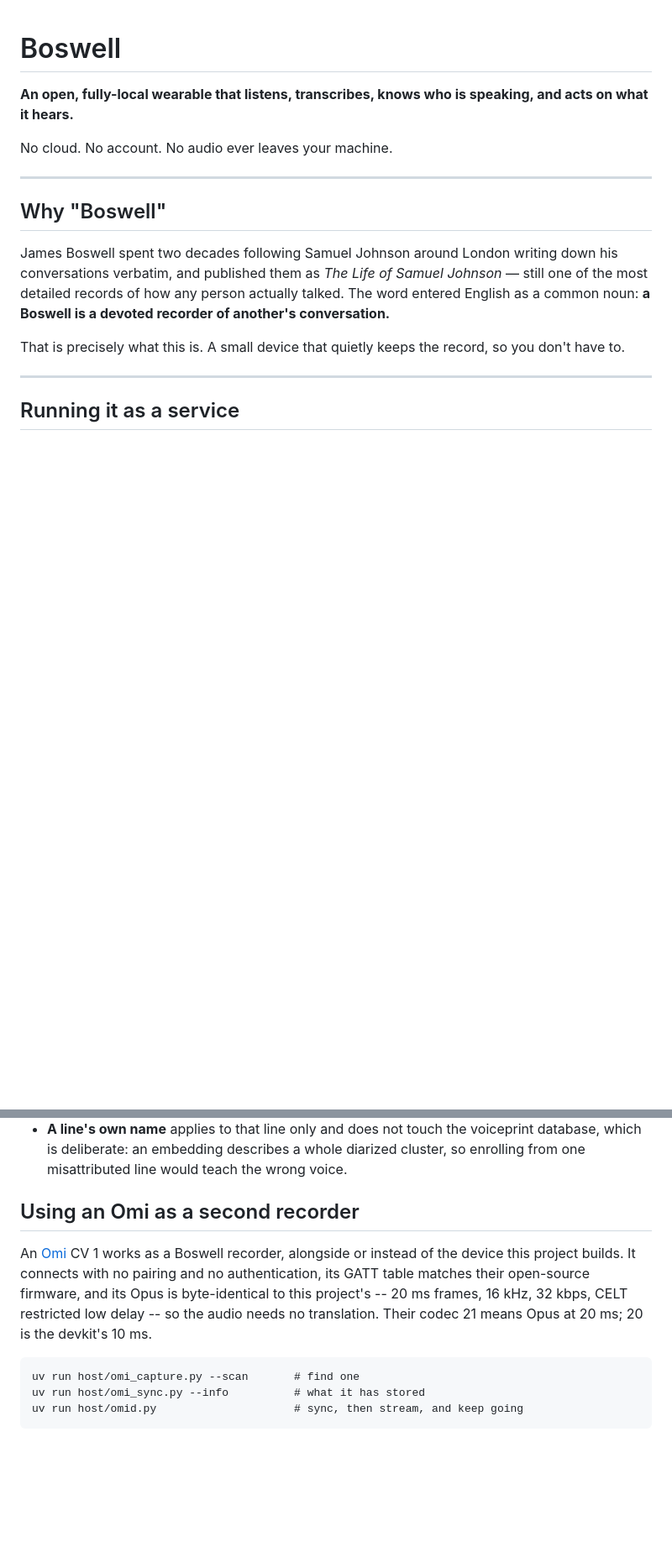
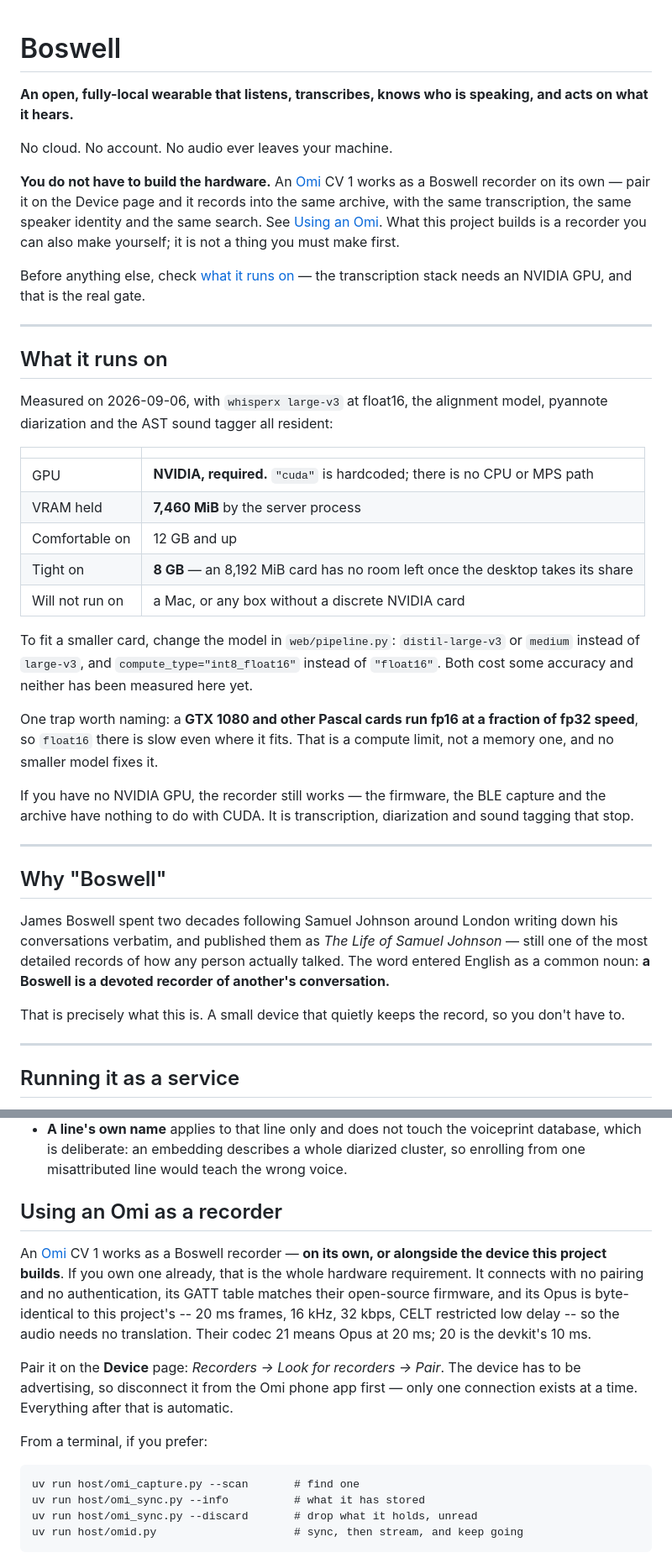
Before and after one commit to leakydata/boswell, a Markdown page: README.md, 2 parts joined by grey strips. Shown at 84% size. Rendered like a GitHub page; blank space fills up the shorter version.

```diff
--- a/README.md
+++ b/README.md
@@ -3,6 +3,43 @@
 **An open, fully-local wearable that listens, transcribes, knows who is speaking, and acts on what it hears.**
 
 No cloud. No account. No audio ever leaves your machine.
+
+**You do not have to build the hardware.** An [Omi](https://github.com/BasedHardware/omi)
+CV 1 works as a Boswell recorder on its own — pair it on the Device page and
+it records into the same archive, with the same transcription, the same
+speaker identity and the same search. See
+[Using an Omi](#using-an-omi-as-a-recorder). What this project builds is a
+recorder you can also make yourself; it is not a thing you must make first.
+
+Before anything else, check [what it runs on](#what-it-runs-on) — the
+transcription stack needs an NVIDIA GPU, and that is the real gate.
+
+---
+
+## What it runs on
+
+Measured on 2026-09-06, with `whisperx large-v3` at float16, the alignment
+model, pyannote diarization and the AST sound tagger all resident:
+
+| | |
+|---|---|
+| GPU | **NVIDIA, required.** `"cuda"` is hardcoded; there is no CPU or MPS path |
+| VRAM held | **7,460 MiB** by the server process |
+| Comfortable on | 12 GB and up |
+| Tight on | **8 GB** — an 8,192 MiB card has no room left once the desktop takes its share |
+| Will not run on | a Mac, or any box without a discrete NVIDIA card |
+
+To fit a smaller card, change the model in `web/pipeline.py`: `distil-large-v3`
+or `medium` instead of `large-v3`, and `compute_type="int8_float16"` instead of
+`"float16"`. Both cost some accuracy and neither has been measured here yet.
+
+One trap worth naming: a **GTX 1080 and other Pascal cards run fp16 at a
+fraction of fp32 speed**, so `float16` there is slow even where it fits. That
+is a compute limit, not a memory one, and no smaller model fixes it.
+
+If you have no NVIDIA GPU, the recorder still works — the firmware, the BLE
+capture and the archive have nothing to do with CUDA. It is transcription,
+diarization and sound tagging that stop.
 
 ---
 
@@ -1108,17 +1167,25 @@ Naming works at two levels, because misattribution has two different causes:
   diarized cluster, so enrolling from one misattributed line would teach the
   wrong voice.
 
-## Using an Omi as a second recorder
+## Using an Omi as a recorder
 
 An [Omi](https://github.com/BasedHardware/omi) CV 1 works as a Boswell
-recorder, alongside or instead of the device this project builds. It
+recorder — **on its own, or alongside the device this project builds**. If you
+own one already, that is the whole hardware requirement. It
 connects with no pairing and no authentication, its GATT table matches their
 open-source firmware, and its Opus is byte-identical to this project's -- 20
 ms frames, 16 kHz, 32 kbps, CELT restricted low delay -- so the audio needs
 no translation. Their codec 21 means Opus at 20 ms; 20 is the devkit's 10 ms.
 
+Pair it on the **Device** page: *Recorders → Look for recorders → Pair*. The
+device has to be advertising, so disconnect it from the Omi phone app first —
+only one connection exists at a time. Everything after that is automatic.
+
+From a terminal, if you prefer:
+
     uv run host/omi_capture.py --scan       # find one
     uv run host/omi_sync.py --info          # what it has stored
+    uv run host/omi_sync.py --discard       # drop what it holds, unread
     uv run host/omid.py                     # sync, then stream, and keep going
 
 `omid` is the daemon, and `host/omid.service` runs it. It catches up on
```
Also changed, not shown: other parts of README.md (+26 -4 lines).
